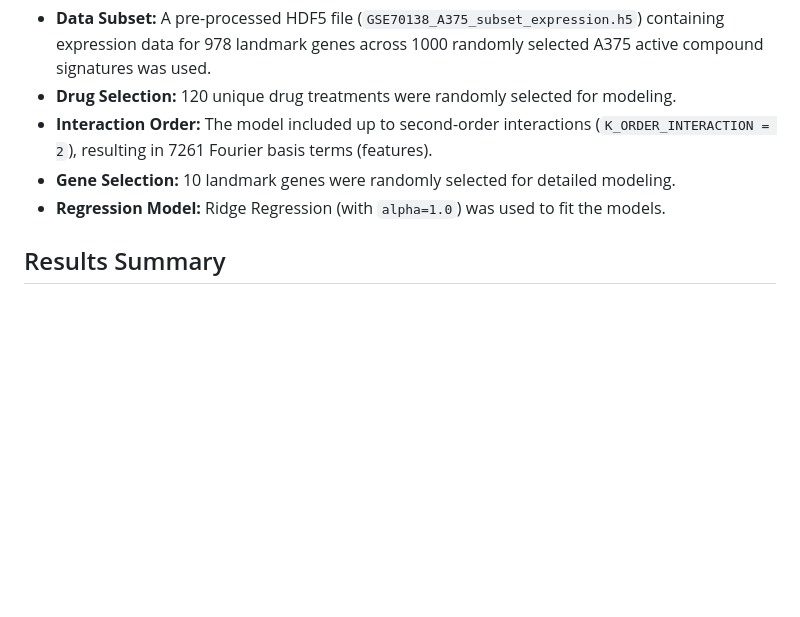
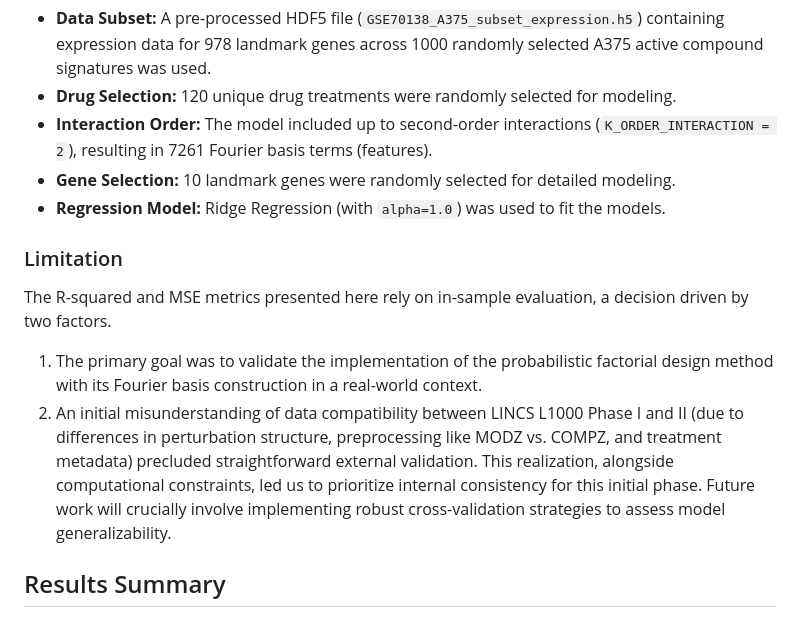
Before and after one commit to amyyzhou/probabilistic-factorial-method, a Markdown page: README.md, the part around the change. GitHub-like rendering; blank space fills up the shorter version.

```diff
--- a/README.md
+++ b/README.md
@@ -39,6 +39,11 @@ The analysis was performed on a subset of the GSE70138 Broad LINCS L1000 dataset
 * **Interaction Order:** The model included up to second-order interactions (`K_ORDER_INTERACTION = 2`), resulting in 7261 Fourier basis terms (features).
 * **Gene Selection:** 10 landmark genes were randomly selected for detailed modeling.
 * **Regression Model:** Ridge Regression (with `alpha=1.0`) was used to fit the models.
+
+### Limitation
+The R-squared and MSE metrics presented here rely on in-sample evaluation, a decision driven by two factors.
+1. The primary goal was to validate the implementation of the probabilistic factorial design method with its Fourier basis construction in a real-world context.
+2. An initial misunderstanding of data compatibility between LINCS L1000 Phase I and II (due to differences in perturbation structure, preprocessing like MODZ vs. COMPZ, and treatment metadata) precluded straightforward external validation. This realization, alongside computational constraints, led us to prioritize internal consistency for this initial phase. Future work will crucially involve implementing robust cross-validation strategies to assess model generalizability.
 
 ## Results Summary
 
```
